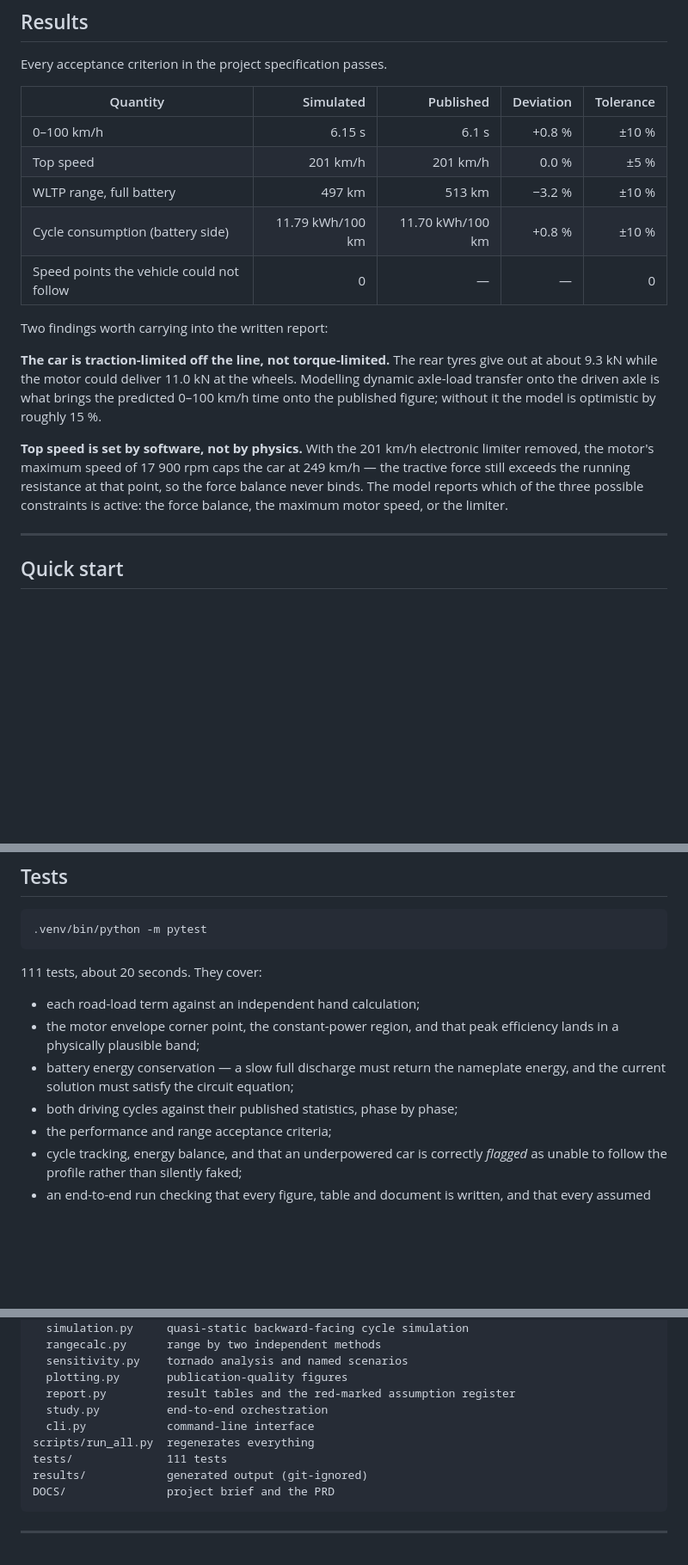
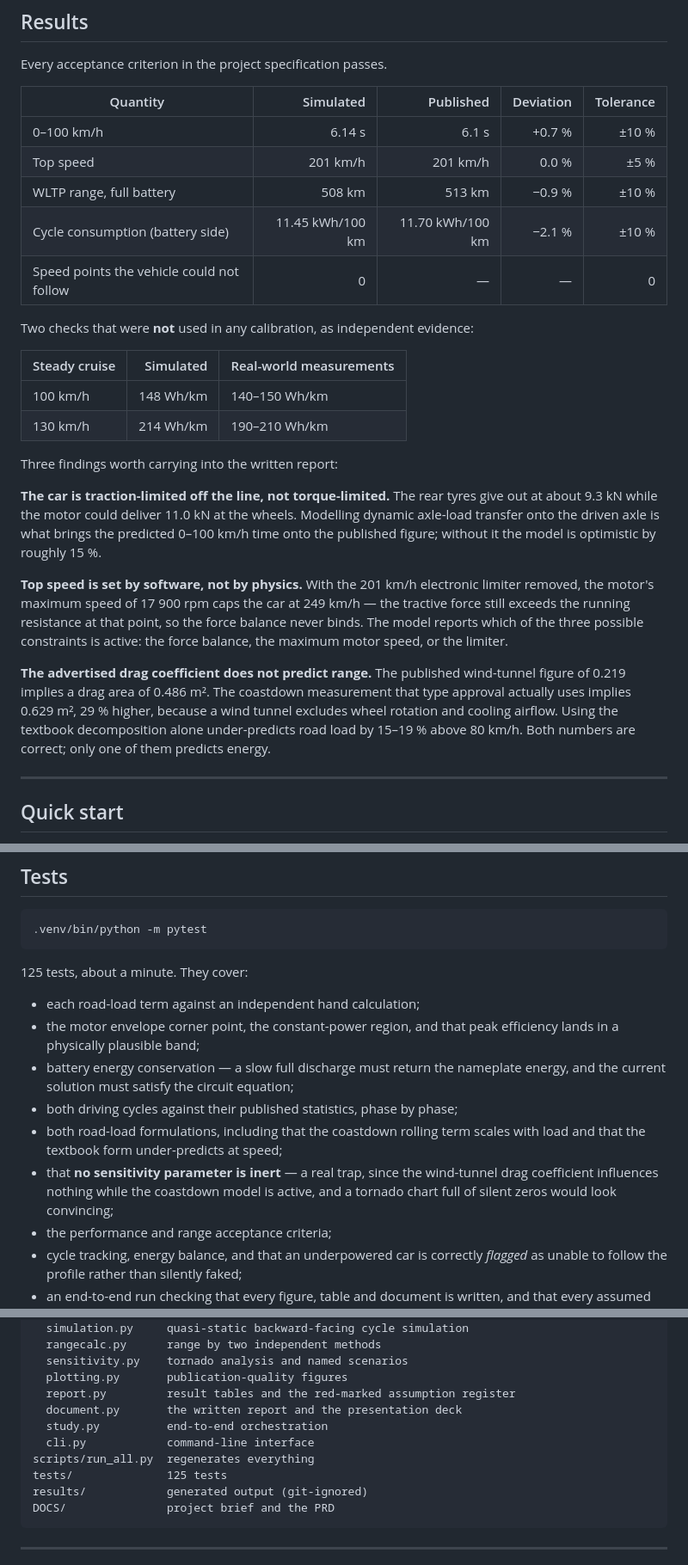
Before and after one commit to tarikbilla/Electric-Vehicle-Technologies-and-Applications, a Markdown page: README.md, 3 parts joined by grey strips. Shown at 86% size. GitHub-like rendering; blank space fills up the shorter version.

````diff
--- a/README.md
+++ b/README.md
@@ -40,13 +40,20 @@ Every acceptance criterion in the project specification passes.
 
 | Quantity | Simulated | Published | Deviation | Tolerance |
 |---|---:|---:|---:|---:|
-| 0–100 km/h | 6.15 s | 6.1 s | +0.8 % | ±10 % |
+| 0–100 km/h | 6.14 s | 6.1 s | +0.7 % | ±10 % |
 | Top speed | 201 km/h | 201 km/h | 0.0 % | ±5 % |
-| WLTP range, full battery | 497 km | 513 km | −3.2 % | ±10 % |
-| Cycle consumption (battery side) | 11.79 kWh/100 km | 11.70 kWh/100 km | +0.8 % | ±10 % |
+| WLTP range, full battery | 508 km | 513 km | −0.9 % | ±10 % |
+| Cycle consumption (battery side) | 11.45 kWh/100 km | 11.70 kWh/100 km | −2.1 % | ±10 % |
 | Speed points the vehicle could not follow | 0 | — | — | 0 |
 
-Two findings worth carrying into the written report:
+Two checks that were **not** used in any calibration, as independent evidence:
+
+| Steady cruise | Simulated | Real-world measurements |
+|---|---:|---|
+| 100 km/h | 148 Wh/km | 140–150 Wh/km |
+| 130 km/h | 214 Wh/km | 190–210 Wh/km |
+
+Three findings worth carrying into the written report:
 
 **The car is traction-limited off the line, not torque-limited.** The rear tyres
 give out at about 9.3 kN while the motor could deliver 11.0 kN at the wheels.
@@ -60,6 +67,13 @@ limiter removed, the motor's maximum speed of 17 900 rpm caps the car at
 so the force balance never binds. The model reports which of the three possible
 constraints is active: the force balance, the maximum motor speed, or the
 limiter.
+
+**The advertised drag coefficient does not predict range.** The published
+wind-tunnel figure of 0.219 implies a drag area of 0.486 m². The coastdown
+measurement that type approval actually uses implies 0.629 m², 29 % higher,
+because a wind tunnel excludes wheel rotation and cooling airflow. Using the
+textbook decomposition alone under-predicts road load by 15–19 % above 80 km/h.
+Both numbers are correct; only one of them predicts energy.
 
 ---
 
@@ -172,7 +186,7 @@ $ .venv/bin/evsim cycle --cycle wltc_class3b --export wltp.csv
 .venv/bin/python -m pytest
 ```
 
-111 tests, about 20 seconds. They cover:
+125 tests, about a minute. They cover:
 
 - each road-load term against an independent hand calculation;
 - the motor envelope corner point, the constant-power region, and that peak
@@ -180,6 +194,11 @@ $ .venv/bin/evsim cycle --cycle wltc_class3b --export wltp.csv
 - battery energy conservation — a slow full discharge must return the nameplate
   energy, and the current solution must satisfy the circuit equation;
 - both driving cycles against their published statistics, phase by phase;
+- both road-load formulations, including that the coastdown rolling term scales
+  with load and that the textbook form under-predicts at speed;
+- that **no sensitivity parameter is inert** — a real trap, since the
+  wind-tunnel drag coefficient influences nothing while the coastdown model is
+  active, and a tornado chart full of silent zeros would look convincing;
 - the performance and range acceptance criteria;
 - cycle tracking, energy balance, and that an underpowered car is correctly
   *flagged* as unable to follow the profile rather than silently faked;
@@ -456,10 +493,11 @@ src/evsim/
   sensitivity.py    tornado analysis and named scenarios
   plotting.py       publication-quality figures
   report.py         result tables and the red-marked assumption register
+  document.py       the written report and the presentation deck
   study.py          end-to-end orchestration
   cli.py            command-line interface
 scripts/run_all.py  regenerates everything
-tests/              111 tests
+tests/              125 tests
 results/            generated output (git-ignored)
 DOCS/               project brief and the PRD
 ```
````
Also changed, not shown: other parts of README.md (+38 -20 lines), DOCS/PRD.md (+59 -19 lines).
